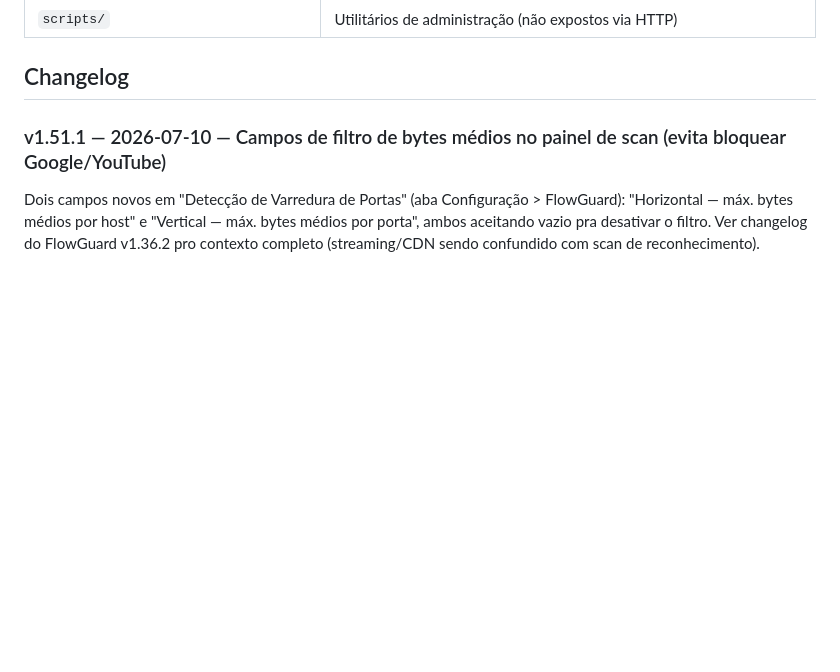
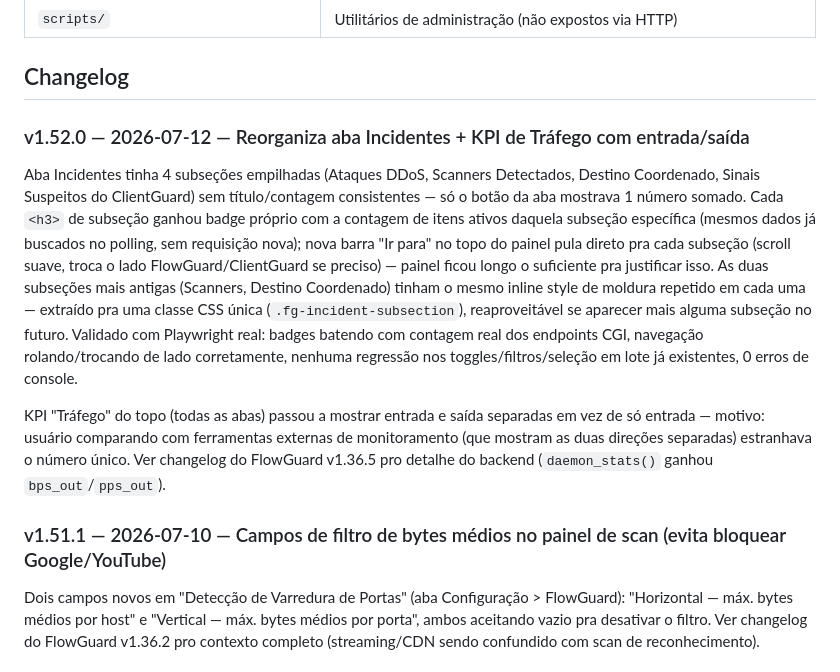
Before and after one commit to obesao/flowguard-portal, a Markdown page: README.md, the part around the change. GitHub-like rendering; blank space fills up the shorter version.

Commit message:
Atualiza CHANGELOG: v1.52.0 (reorg Incidentes + KPI in/out)
Co-Authored-By: Claude Sonnet 5 <noreply@anthropic.com>

```diff
--- a/README.md
+++ b/README.md
@@ -100,6 +100,30 @@ mesmo host, cada um com seu próprio socket Unix de controle:
 | `scripts/` | Utilitários de administração (não expostos via HTTP) |
 
 ## Changelog
+
+### v1.52.0 — 2026-07-12 — Reorganiza aba Incidentes + KPI de Tráfego com entrada/saída
+
+Aba Incidentes tinha 4 subseções empilhadas (Ataques DDoS, Scanners
+Detectados, Destino Coordenado, Sinais Suspeitos do ClientGuard) sem
+título/contagem consistentes — só o botão da aba mostrava 1 número somado.
+Cada `<h3>` de subseção ganhou badge próprio com a contagem de itens
+ativos daquela subseção específica (mesmos dados já buscados no polling,
+sem requisição nova); nova barra "Ir para" no topo do painel pula direto
+pra cada subseção (scroll suave, troca o lado FlowGuard/ClientGuard se
+preciso) — painel ficou longo o suficiente pra justificar isso. As duas
+subseções mais antigas (Scanners, Destino Coordenado) tinham o mesmo
+inline style de moldura repetido em cada uma — extraído pra uma classe
+CSS única (`.fg-incident-subsection`), reaproveitável se aparecer mais
+alguma subseção no futuro. Validado com Playwright real: badges batendo
+com contagem real dos endpoints CGI, navegação rolando/trocando de lado
+corretamente, nenhuma regressão nos toggles/filtros/seleção em lote já
+existentes, 0 erros de console.
+
+KPI "Tráfego" do topo (todas as abas) passou a mostrar entrada e saída
+separadas em vez de só entrada — motivo: usuário comparando com
+ferramentas externas de monitoramento (que mostram as duas direções
+separadas) estranhava o número único. Ver changelog do FlowGuard v1.36.5
+pro detalhe do backend (`daemon_stats()` ganhou `bps_out`/`pps_out`).
 
 ### v1.51.1 — 2026-07-10 — Campos de filtro de bytes médios no painel de scan (evita bloquear Google/YouTube)
 
```
